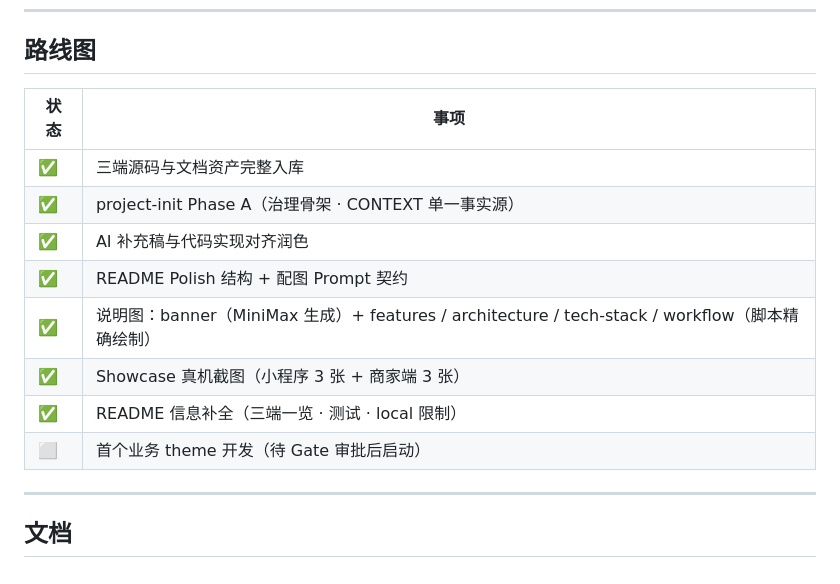
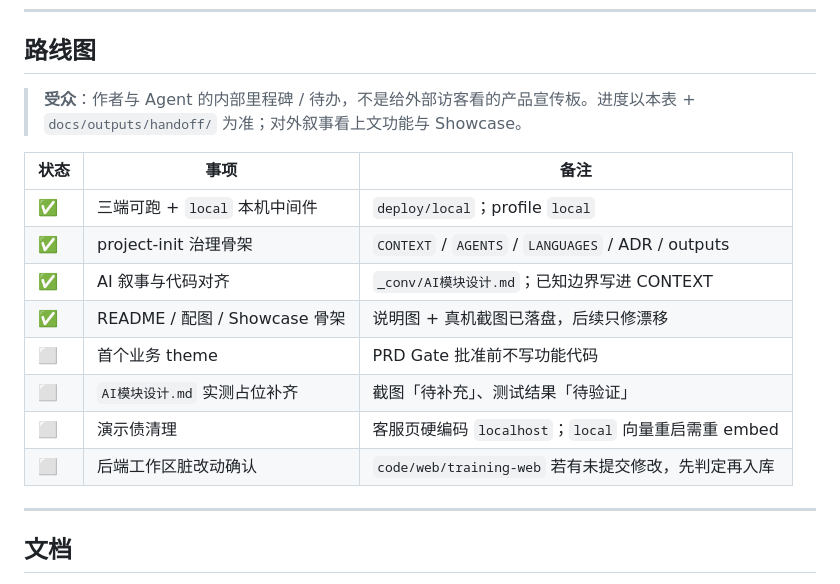
Before and after one commit to Aafff623/sky-out-ai, a Markdown page: README.md, the part around the change. Drawn GitHub-style.

Commit message:
docs(readme): 将路线图改回作者与 Agent 内部待办
对外完工清单改为治理里程碑与真实下一刀，并标明受众非访客宣传板。

Co-authored-by: Cursor <cursoragent@cursor.com>

```diff
--- a/README.md
+++ b/README.md
@@ -289,16 +289,18 @@ sky-ai/
 
 ## 路线图
 
-| 状态 | 事项 |
-| --- | --- |
-| ✅ | 三端源码与文档资产完整入库 |
-| ✅ | project-init Phase A（治理骨架 · CONTEXT 单一事实源） |
-| ✅ | AI 补充稿与代码实现对齐润色 |
-| ✅ | README Polish 结构 + 配图 Prompt 契约 |
-| ✅ | 说明图：banner（MiniMax 生成）+ features / architecture / tech-stack / workflow（脚本精确绘制） |
-| ✅ | Showcase 真机截图（小程序 3 张 + 商家端 3 张） |
-| ✅ | README 信息补全（三端一览 · 测试 · local 限制） |
-| ⬜ | 首个业务 theme 开发（待 Gate 审批后启动） |
+> **受众**：作者与 Agent 的内部里程碑 / 待办，不是给外部访客看的产品宣传板。进度以本表 + `docs/outputs/handoff/` 为准；对外叙事看上文功能与 Showcase。
+
+| 状态 | 事项 | 备注 |
+| --- | --- | --- |
+| ✅ | 三端可跑 + `local` 本机中间件 | `deploy/local`；profile `local` |
+| ✅ | project-init 治理骨架 | `CONTEXT` / `AGENTS` / `LANGUAGES` / ADR / outputs |
+| ✅ | AI 叙事与代码对齐 | `_conv/AI模块设计.md`；已知边界写进 CONTEXT |
+| ✅ | README / 配图 / Showcase 骨架 | 说明图 + 真机截图已落盘，后续只修漂移 |
+| ⬜ | 首个业务 theme | PRD Gate 批准前不写功能代码 |
+| ⬜ | `AI模块设计.md` 实测占位补齐 | 截图「待补充」、测试结果「待验证」 |
+| ⬜ | 演示债清理 | 客服页硬编码 `localhost`；`local` 向量重启需重 embed |
+| ⬜ | 后端工作区脏改动确认 | `code/web/training-web` 若有未提交修改，先判定再入库 |
 
 ---
 
```
